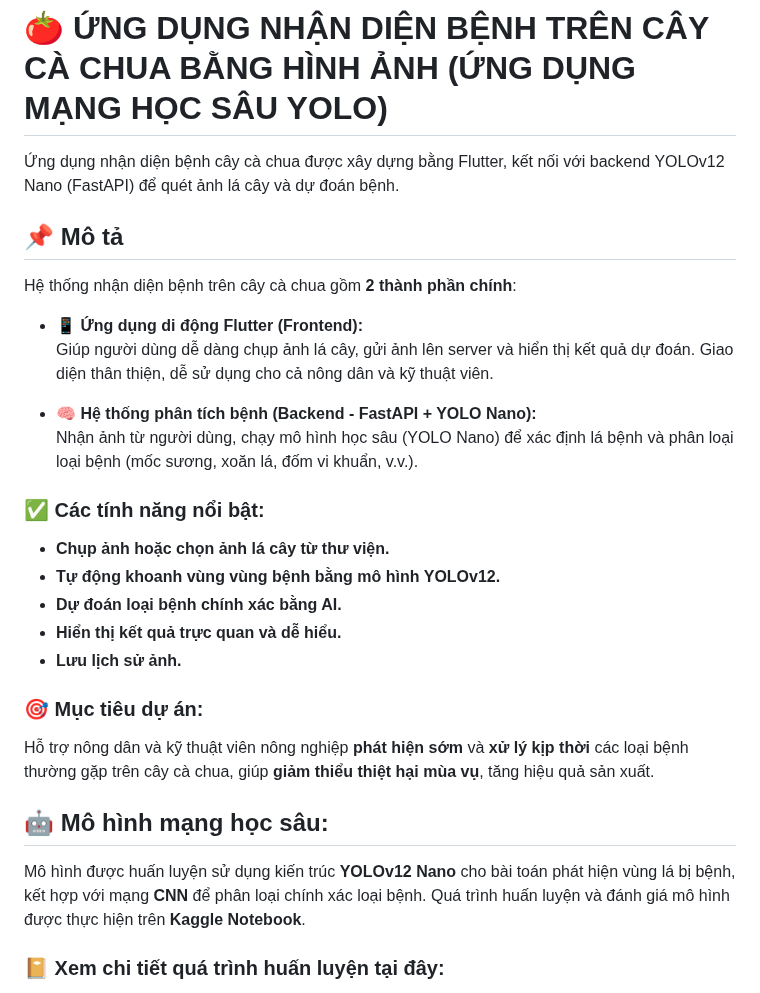
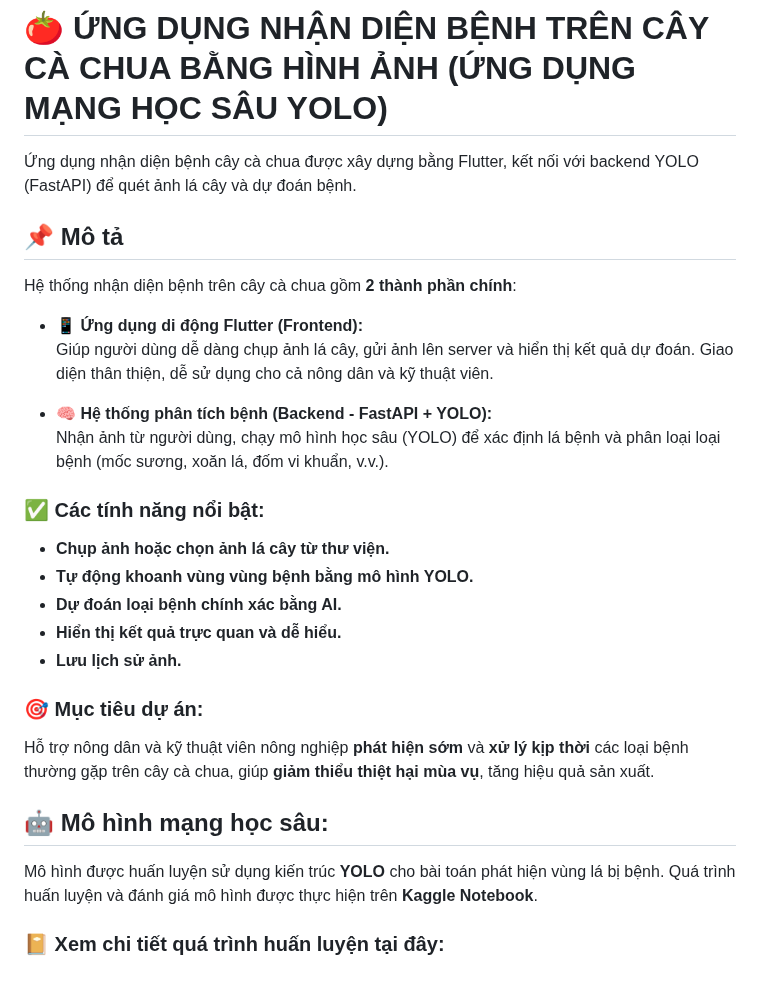
Before and after one commit to aresu-1704/vtomato-app, a Markdown page: README.md, the part around the change. Drawn GitHub-style.

```diff
--- a/README.md
+++ b/README.md
@@ -1,6 +1,6 @@
 # 🍅 ỨNG DỤNG NHẬN DIỆN BỆNH TRÊN CÂY CÀ CHUA BẰNG HÌNH ẢNH (ỨNG DỤNG MẠNG HỌC SÂU YOLO)
 
-Ứng dụng nhận diện bệnh cây cà chua được xây dựng bằng Flutter, kết nối với backend YOLOv12 Nano (FastAPI) để quét ảnh lá cây và dự đoán bệnh.
+Ứng dụng nhận diện bệnh cây cà chua được xây dựng bằng Flutter, kết nối với backend YOLO (FastAPI) để quét ảnh lá cây và dự đoán bệnh.
 
 ## 📌 Mô tả
 
@@ -9,13 +9,13 @@ Hệ thống nhận diện bệnh trên cây cà chua gồm **2 thành phần ch
 - 📱 **Ứng dụng di động Flutter (Frontend):**
   Giúp người dùng dễ dàng chụp ảnh lá cây, gửi ảnh lên server và hiển thị kết quả dự đoán. Giao diện thân thiện, dễ sử dụng cho cả nông dân và kỹ thuật viên.
 
-- 🧠 **Hệ thống phân tích bệnh (Backend - FastAPI + YOLO Nano):**
-  Nhận ảnh từ người dùng, chạy mô hình học sâu (YOLO Nano) để xác định lá bệnh và phân loại loại bệnh (mốc sương, xoăn lá, đốm vi khuẩn, v.v.).
+- 🧠 **Hệ thống phân tích bệnh (Backend - FastAPI + YOLO):**
+  Nhận ảnh từ người dùng, chạy mô hình học sâu (YOLO) để xác định lá bệnh và phân loại loại bệnh (mốc sương, xoăn lá, đốm vi khuẩn, v.v.).
 
 ### ✅ Các tính năng nổi bật:
 
 - **Chụp ảnh hoặc chọn ảnh lá cây từ thư viện.**
-- **Tự động khoanh vùng vùng bệnh bằng mô hình YOLOv12.**
+- **Tự động khoanh vùng vùng bệnh bằng mô hình YOLO.**
 - **Dự đoán loại bệnh chính xác bằng AI.**
 - **Hiển thị kết quả trực quan và dễ hiểu.**
 - **Lưu lịch sử ảnh.**
@@ -26,7 +26,7 @@ Hỗ trợ nông dân và kỹ thuật viên nông nghiệp **phát hiện sớm
 
 ## 🤖 Mô hình mạng học sâu:
 
-  Mô hình được huấn luyện sử dụng kiến trúc **YOLOv12 Nano** cho bài toán phát hiện vùng lá bị bệnh, kết hợp với mạng **CNN** để phân loại chính xác loại bệnh.
+  Mô hình được huấn luyện sử dụng kiến trúc **YOLO** cho bài toán phát hiện vùng lá bị bệnh.
   Quá trình huấn luyện và đánh giá mô hình được thực hiện trên **Kaggle Notebook**.
 
 ### 📔 Xem chi tiết quá trình huấn luyện tại đây:
```
